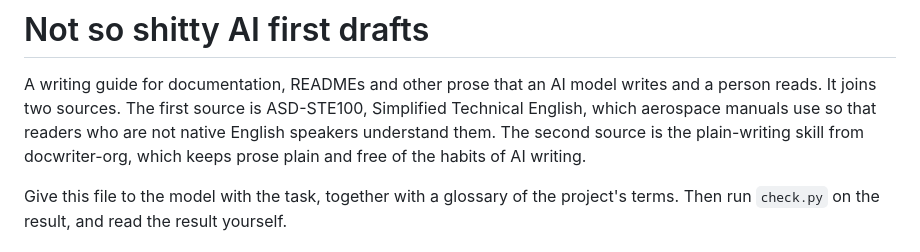
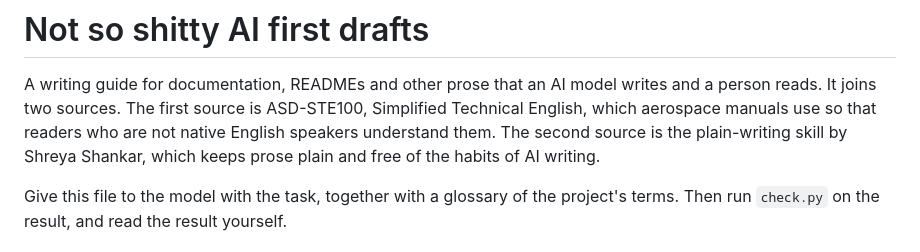
Before and after one commit to rahuldave/timewalk, a Markdown page: docs/style/GUIDE.md, the part around the change. GitHub-like rendering.

Commit message:
docs/style/GUIDE.md: copy the nossaifd guide again; its opening credits Shreya Shankar
Coded using Claude

```diff
--- a/docs/style/GUIDE.md
+++ b/docs/style/GUIDE.md
@@ -3,7 +3,7 @@
 A writing guide for documentation, READMEs and other prose that an AI model writes and a person reads. It
 joins two sources. The first source is ASD-STE100, Simplified Technical English, which aerospace manuals
 use so that readers who are not native English speakers understand them. The second source is the
-plain-writing skill from docwriter-org, which keeps prose plain and free of the habits of AI writing.
+plain-writing skill by Shreya Shankar, which keeps prose plain and free of the habits of AI writing.
 
 Give this file to the model with the task, together with a glossary of the project's terms. Then run
 `check.py` on the result, and read the result yourself.
```
